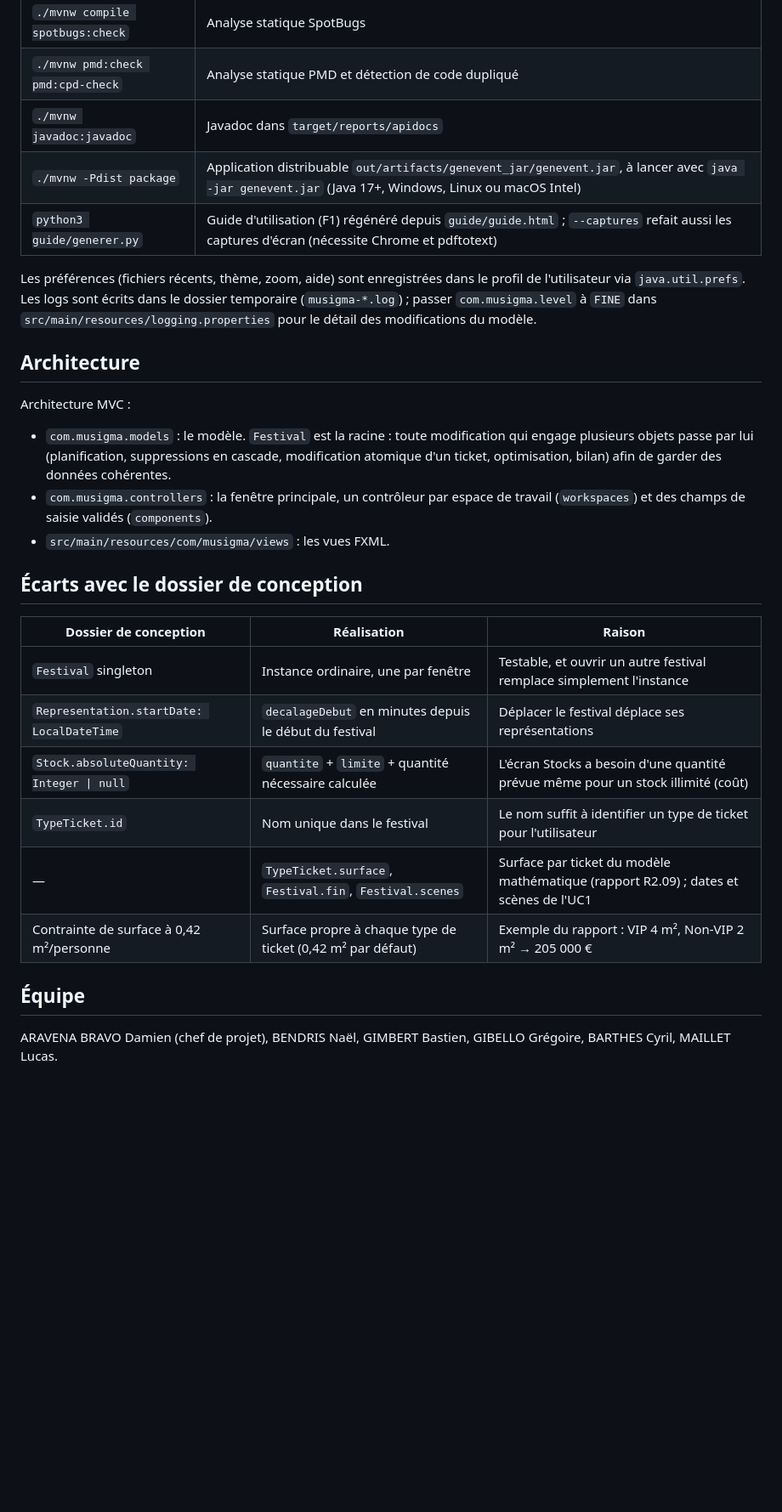
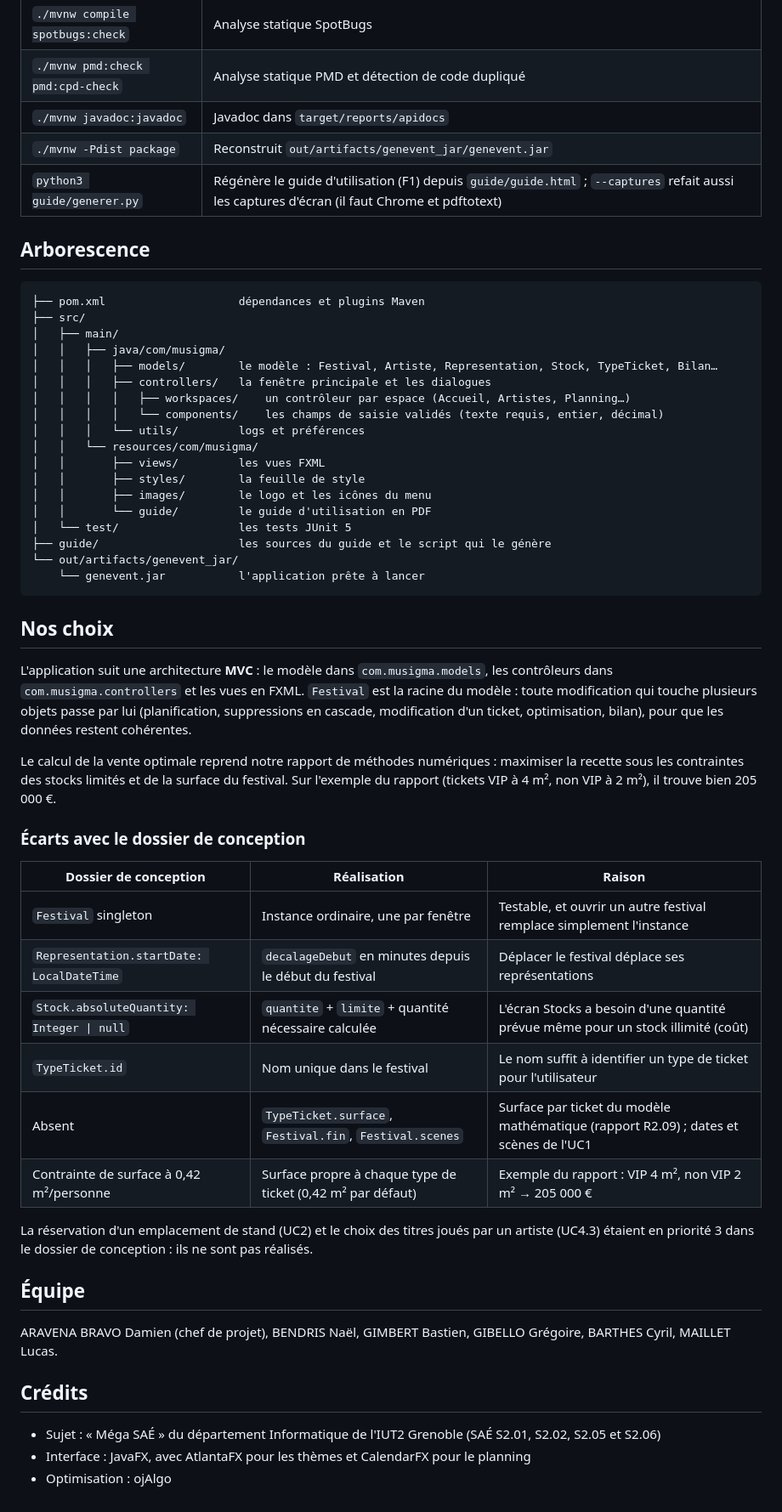
Before and after one commit to aravenad/musigma, a Markdown page: README.md, the part around one of its changes. Shown at 85% size. Rendered like a GitHub page; blank space fills up the shorter version.

````diff
--- a/README.md
+++ b/README.md
@@ -32,21 +54,44 @@ Prérequis : un JDK 17 ou plus récent. Maven est fourni par le wrapper `mvnw`.
 | `./mvnw compile spotbugs:check` | Analyse statique SpotBugs |
 | `./mvnw pmd:check pmd:cpd-check` | Analyse statique PMD et détection de code dupliqué |
 | `./mvnw javadoc:javadoc` | Javadoc dans `target/reports/apidocs` |
-| `./mvnw -Pdist package` | Application distribuable `out/artifacts/genevent_jar/genevent.jar`, à lancer avec `java -jar genevent.jar` (Java 17+, Windows, Linux ou macOS Intel) |
-| `python3 guide/generer.py` | Guide d'utilisation (F1) régénéré depuis `guide/guide.html` ; `--captures` refait aussi les captures d'écran (nécessite Chrome et pdftotext) |
+| `./mvnw -Pdist package` | Reconstruit `out/artifacts/genevent_jar/genevent.jar` |
+| `python3 guide/generer.py` | Régénère le guide d'utilisation (F1) depuis `guide/guide.html` ; `--captures` refait aussi les captures d'écran (il faut Chrome et pdftotext) |
 
-Les préférences (fichiers récents, thème, zoom, aide) sont enregistrées dans le profil de l'utilisateur via `java.util.prefs`.
-Les logs sont écrits dans le dossier temporaire (`musigma-*.log`) ; passer `com.musigma.level` à `FINE` dans `src/main/resources/logging.properties` pour le détail des modifications du modèle.
+## Arborescence
 
-## Architecture
+```
+├── pom.xml                    dépendances et plugins Maven
+├── src/
+│   ├── main/
+│   │   ├── java/com/musigma/
+│   │   │   ├── models/        le modèle : Festival, Artiste, Representation, Stock, TypeTicket, Bilan…
+│   │   │   ├── controllers/   la fenêtre principale et les dialogues
+│   │   │   │   ├── workspaces/    un contrôleur par espace (Accueil, Artistes, Planning…)
+│   │   │   │   └── components/    les champs de saisie validés (texte requis, entier, décimal)
+│   │   │   └── utils/         logs et préférences
+│   │   └── resources/com/musigma/
+│   │       ├── views/         les vues FXML
+│   │       ├── styles/        la feuille de style
+│   │       ├── images/        le logo et les icônes du menu
+│   │       └── guide/         le guide d'utilisation en PDF
+│   └── test/                  les tests JUnit 5
+├── guide/                     les sources du guide et le script qui le génère
+└── out/artifacts/genevent_jar/
+    └── genevent.jar           l'application prête à lancer
+```
 
-Architecture MVC :
+## Nos choix
 
-- `com.musigma.models` : le modèle. `Festival` est la racine : toute modification qui engage plusieurs objets passe par lui (planification, suppressions en cascade, modification atomique d'un ticket, optimisation, bilan) afin de garder des données cohérentes.
-- `com.musigma.controllers` : la fenêtre principale, un contrôleur par espace de travail (`workspaces`) et des champs de saisie validés (`components`).
-- `src/main/resources/com/musigma/views` : les vues FXML.
+L'application suit une architecture **MVC** : le modèle dans `com.musigma.models`, les contrôleurs dans
+`com.musigma.controllers` et les vues en FXML. `Festival` est la racine du modèle : toute modification qui touche
+plusieurs objets passe par lui (planification, suppressions en cascade, modification d'un ticket, optimisation, bilan),
+pour que les données restent cohérentes.
 
-## Écarts avec le dossier de conception
+Le calcul de la vente optimale reprend notre rapport de méthodes numériques : maximiser la recette sous les contraintes
+des stocks limités et de la surface du festival. Sur l'exemple du rapport (tickets VIP à 4 m², non VIP à 2 m²), il
+trouve bien 205 000 €.
+
+### Écarts avec le dossier de conception
 
 | Dossier de conception | Réalisation | Raison |
 |---|---|---|
@@ -54,9 +99,18 @@ Architecture MVC :
 | `Representation.startDate: LocalDateTime` | `decalageDebut` en minutes depuis le début du festival | Déplacer le festival déplace ses représentations |
 | `Stock.absoluteQuantity: Integer \| null` | `quantite` + `limite` + quantité nécessaire calculée | L'écran Stocks a besoin d'une quantité prévue même pour un stock illimité (coût) |
 | `TypeTicket.id` | Nom unique dans le festival | Le nom suffit à identifier un type de ticket pour l'utilisateur |
-| — | `TypeTicket.surface`, `Festival.fin`, `Festival.scenes` | Surface par ticket du modèle mathématique (rapport R2.09) ; dates et scènes de l'UC1 |
-| Contrainte de surface à 0,42 m²/personne | Surface propre à chaque type de ticket (0,42 m² par défaut) | Exemple du rapport : VIP 4 m², Non-VIP 2 m² → 205 000 € |
+| Absent | `TypeTicket.surface`, `Festival.fin`, `Festival.scenes` | Surface par ticket du modèle mathématique (rapport R2.09) ; dates et scènes de l'UC1 |
+| Contrainte de surface à 0,42 m²/personne | Surface propre à chaque type de ticket (0,42 m² par défaut) | Exemple du rapport : VIP 4 m², non VIP 2 m² → 205 000 € |
+
+La réservation d'un emplacement de stand (UC2) et le choix des titres joués par un artiste (UC4.3) étaient en
+priorité 3 dans le dossier de conception : ils ne sont pas réalisés.
 
 ## Équipe
 
 ARAVENA BRAVO Damien (chef de projet), BENDRIS Naël, GIMBERT Bastien, GIBELLO Grégoire, BARTHES Cyril, MAILLET Lucas.
+
+## Crédits
+
+- Sujet : « Méga SAÉ » du département Informatique de l'IUT2 Grenoble (SAÉ S2.01, S2.02, S2.05 et S2.06)
+- Interface : JavaFX, avec AtlantaFX pour les thèmes et CalendarFX pour le planning
+- Optimisation : ojAlgo
````
Also changed, not shown: other parts of README.md (+37 -15 lines).
